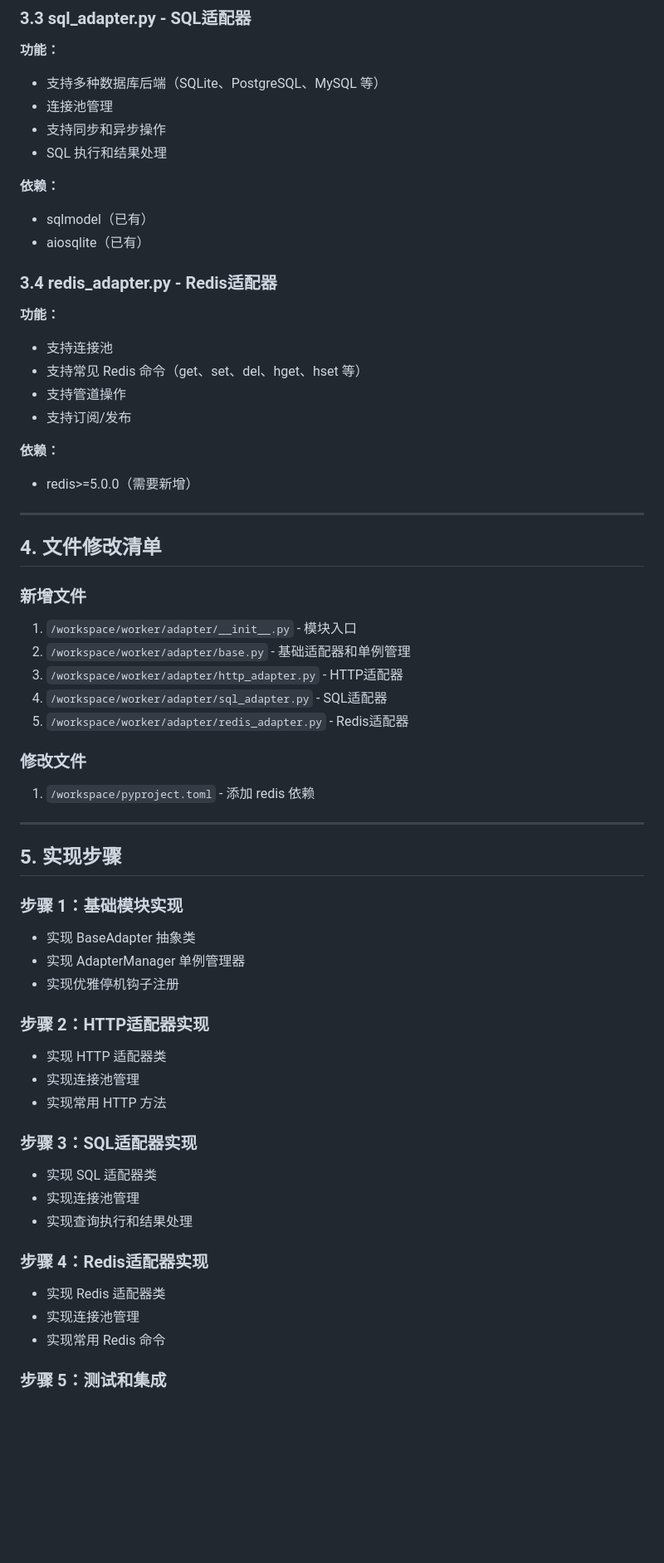
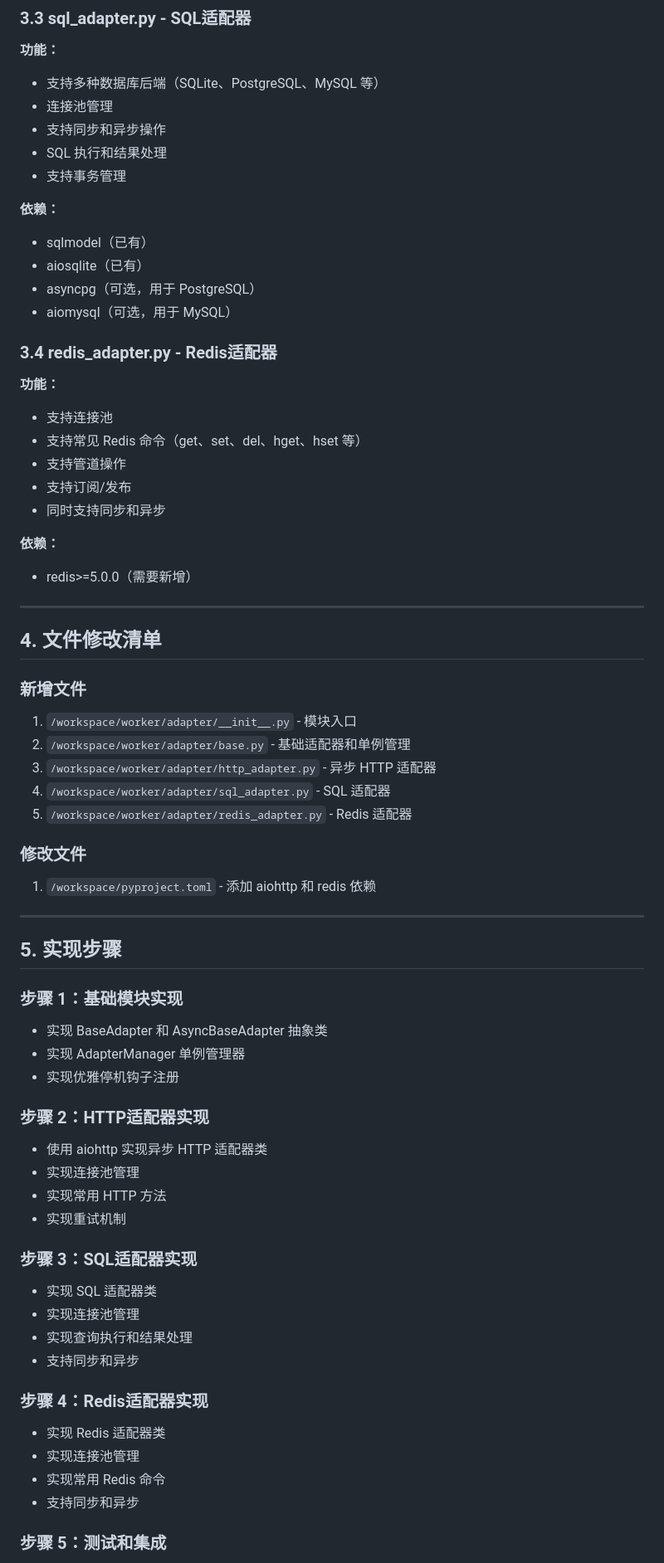
Before and after one commit to bb16390/sretools, a Markdown page: .trae/documents/adapter_module_plan.md, the part around one of its changes. Shown at 83% size. Drawn GitHub-style; blank space fills up the shorter version.

Commit message:
feat: Worker端适配器模块设计
Co-authored-by: traeagent <traeagent@users.noreply.github.com>

```diff
--- a/.trae/documents/adapter_module_plan.md
+++ b/.trae/documents/adapter_module_plan.md
@@ -79,10 +88,13 @@ worker/
 - 连接池管理
 - 支持同步和异步操作
 - SQL 执行和结果处理
+- 支持事务管理
 
 **依赖：**
 - sqlmodel（已有）
 - aiosqlite（已有）
+- asyncpg（可选，用于 PostgreSQL）
+- aiomysql（可选，用于 MySQL）
 
 ### 3.4 redis_adapter.py - Redis适配器
 
@@ -91,6 +103,7 @@ worker/
 - 支持常见 Redis 命令（get、set、del、hget、hset 等）
 - 支持管道操作
 - 支持订阅/发布
+- 同时支持同步和异步
 
 **依赖：**
 - redis>=5.0.0（需要新增）
@@ -102,36 +115,39 @@ worker/
 ### 新增文件
 1. `/workspace/worker/adapter/__init__.py` - 模块入口
 2. `/workspace/worker/adapter/base.py` - 基础适配器和单例管理
-3. `/workspace/worker/adapter/http_adapter.py` - HTTP适配器
-4. `/workspace/worker/adapter/sql_adapter.py` - SQL适配器
-5. `/workspace/worker/adapter/redis_adapter.py` - Redis适配器
+3. `/workspace/worker/adapter/http_adapter.py` - 异步 HTTP 适配器
+4. `/workspace/worker/adapter/sql_adapter.py` - SQL 适配器
+5. `/workspace/worker/adapter/redis_adapter.py` - Redis 适配器
 
 ### 修改文件
-1. `/workspace/pyproject.toml` - 添加 redis 依赖
+1. `/workspace/pyproject.toml` - 添加 aiohttp 和 redis 依赖
 
 ---
 
 ## 5. 实现步骤
 
 ### 步骤 1：基础模块实现
-- 实现 BaseAdapter 抽象类
+- 实现 BaseAdapter 和 AsyncBaseAdapter 抽象类
 - 实现 AdapterManager 单例管理器
 - 实现优雅停机钩子注册
 
 ### 步骤 2：HTTP适配器实现
-- 实现 HTTP 适配器类
+- 使用 aiohttp 实现异步 HTTP 适配器类
 - 实现连接池管理
 - 实现常用 HTTP 方法
+- 实现重试机制
 
 ### 步骤 3：SQL适配器实现
 - 实现 SQL 适配器类
 - 实现连接池管理
 - 实现查询执行和结果处理
+- 支持同步和异步
 
 ### 步骤 4：Redis适配器实现
 - 实现 Redis 适配器类
 - 实现连接池管理
 - 实现常用 Redis 命令
+- 支持同步和异步
 
 ### 步骤 5：测试和集成
 - 更新 pyproject.toml 添加依赖
```
Also changed, not shown: other parts of .trae/documents/adapter_module_plan.md (+22 -11 lines).
